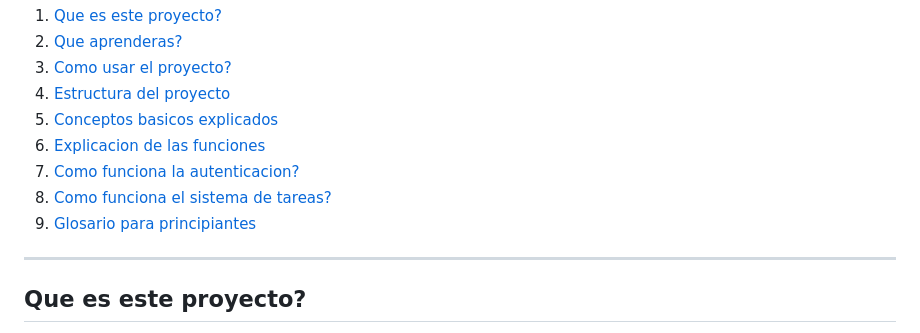
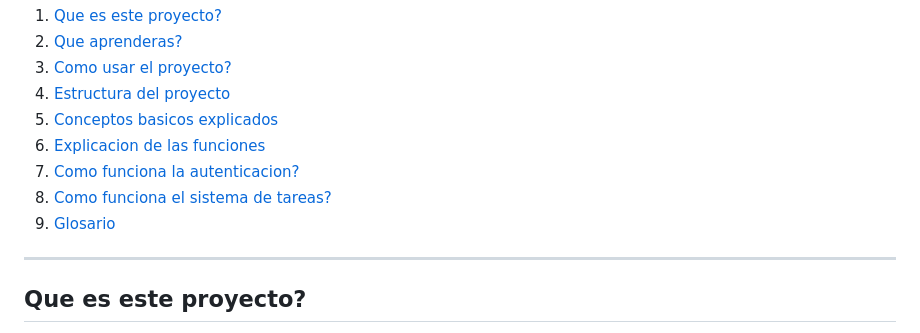
Before and after one commit to hampcodes/manipulacion-dom-javascript-localstorage, a Markdown page: README.md, the part around the change. Drawn GitHub-style.

```diff
--- a/README.md
+++ b/README.md
@@ -12,7 +12,7 @@ Un sistema completo de gestion de tareas con autenticacion de usuarios, construi
 6. [Explicacion de las funciones](#explicacion-de-las-funciones)
 7. [Como funciona la autenticacion?](#como-funciona-la-autenticacion)
 8. [Como funciona el sistema de tareas?](#como-funciona-el-sistema-de-tareas)
-9. [Glosario para principiantes](#glosario-para-principiantes)
+9. [Glosario](#glosario-para-principiantes)
 
 ---
 
```
